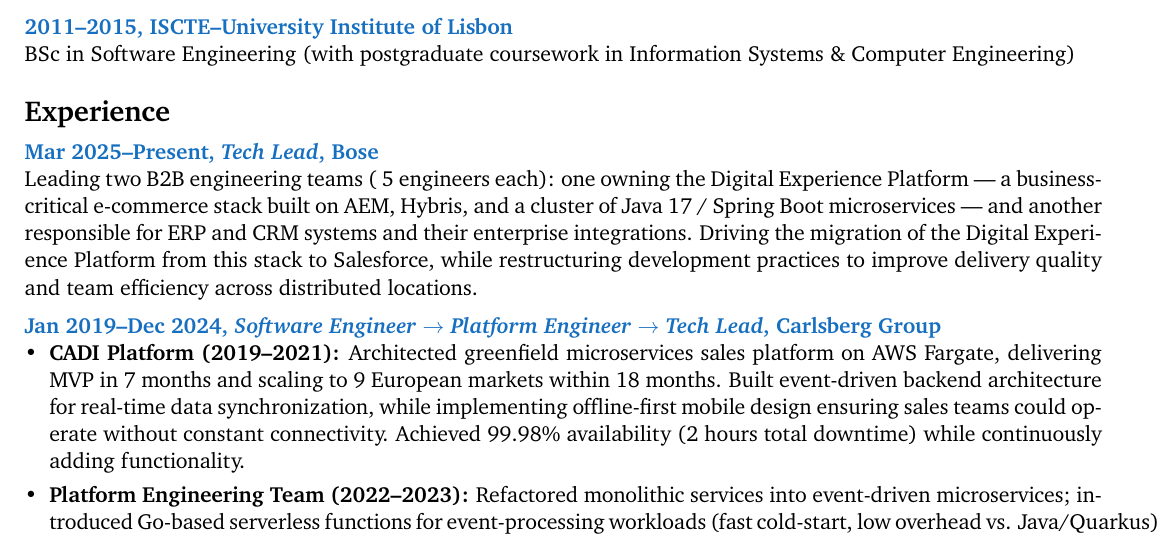
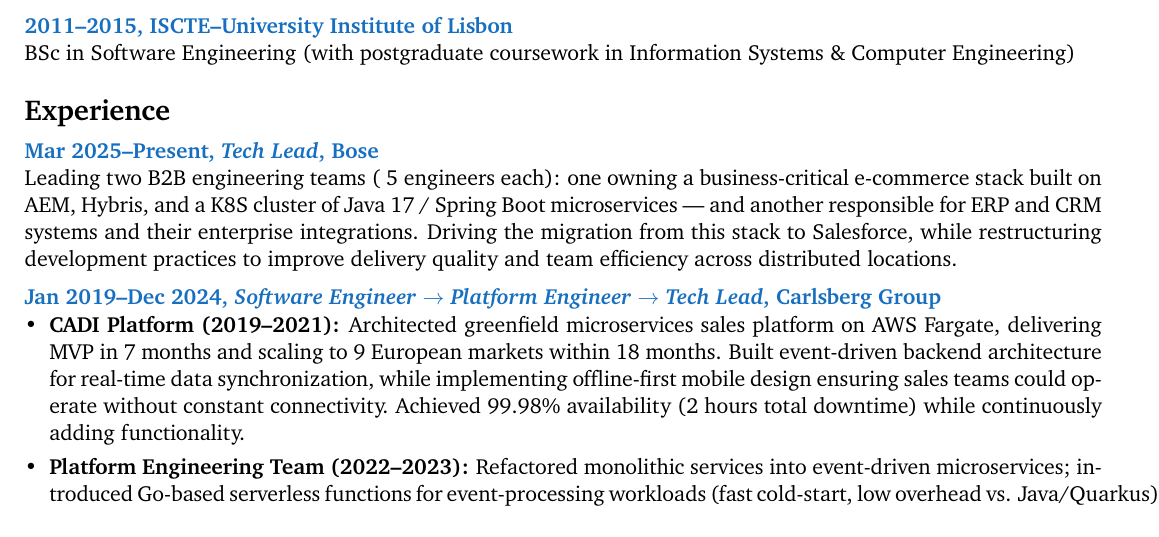
Before and after one commit to jsmvaldivia/cv, a LaTeX CV (cv.tex): part of the page, cut so that both start at the same text. Compiled offline with pdfLaTeX.

Commit message:
Update cv.tex

```diff
--- a/cv.tex
+++ b/cv.tex
@@ -61,7 +61,7 @@
 \CVSection{Experience}
 % Bose - condensed
 \CVItem{Mar 2025–Present, \textit{Tech Lead}, Bose}{
-Leading two B2B engineering teams (~5 engineers each): one owning the Digital Experience Platform — a business-critical e-commerce stack built on AEM, Hybris, and a cluster of Java 17 / Spring Boot microservices — and another responsible for ERP and CRM systems and their enterprise integrations. Driving the migration of the Digital Experience Platform from this stack to Salesforce, while restructuring development practices to improve delivery quality and team efficiency across distributed locations.
+Leading two B2B engineering teams (~5 engineers each): one owning a business-critical e-commerce stack built on AEM, Hybris, and a K8S cluster of Java 17 / Spring Boot microservices — and another responsible for ERP and CRM systems and their enterprise integrations. Driving the migration from this stack to Salesforce, while restructuring development practices to improve delivery quality and team efficiency across distributed locations.
 }
 
 \CVItem{Jan 2019–Dec 2024, \textit{Software Engineer $\rightarrow$ Platform Engineer $\rightarrow$ Tech Lead}, Carlsberg Group}{
```
